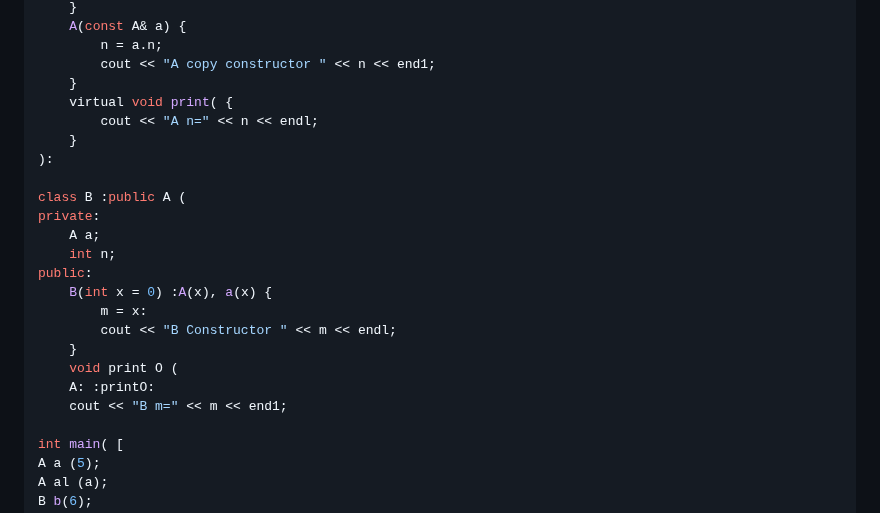
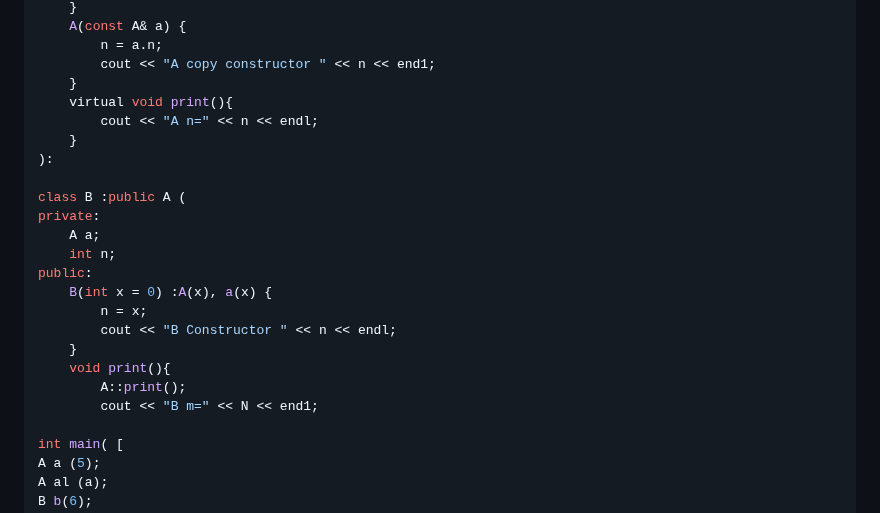
Before and after one commit to Gsheen76/My-Obsidian, a Markdown page: 考研复试/课程笔记.md, the part around the change. GitHub-like rendering.

Commit message:
vault backup: 2026-03-14 15:44:15

```diff
--- a/考研复试/课程笔记.md
+++ b/考研复试/课程笔记.md
@@ -214,7 +214,7 @@ public:
 		n = a.n;
 		cout << "A copy constructor " << n << end1;
 	}
-	virtual void print( {
+	virtual void print(){
 		cout << "A n=" << n << endl;
 	}
 ):
@@ -225,12 +225,12 @@ private:
 	int n;
 public:
 	B(int x = 0) :A(x), a(x) {
-		m = x:
-		cout << "B Constructor " << m << endl;
+		n = x;
+		cout << "B Constructor " << n << endl;
 	}
-	void print O (
-	A: :printO:
-	cout << "B m=" << m << end1;
+	void print(){
+		A::print();
+		cout << "B m=" << N << end1;
 
 int main( [
 A a (5);
```
